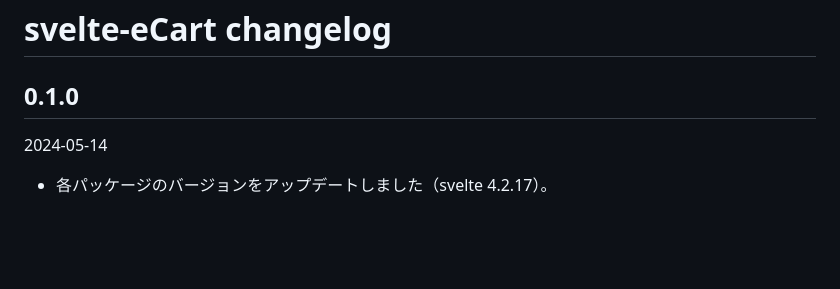
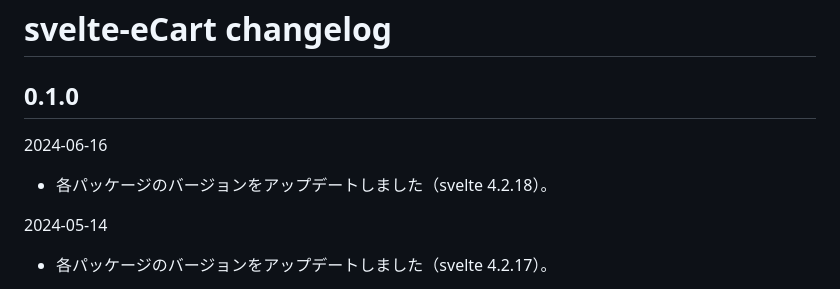
Before and after one commit to ru-museum/svelte-eCart, a Markdown page: CHANGELOG.md, the part around the change. Drawn GitHub-style; blank space fills up the shorter version.

```diff
--- a/CHANGELOG.md
+++ b/CHANGELOG.md
@@ -1,6 +1,9 @@
 # svelte-eCart changelog
 
 ## 0.1.0
+
+2024-06-16
+- 各パッケージのバージョンをアップデートしました（svelte 4.2.18）。
 
 2024-05-14
 - 各パッケージのバージョンをアップデートしました（svelte 4.2.17）。
```
